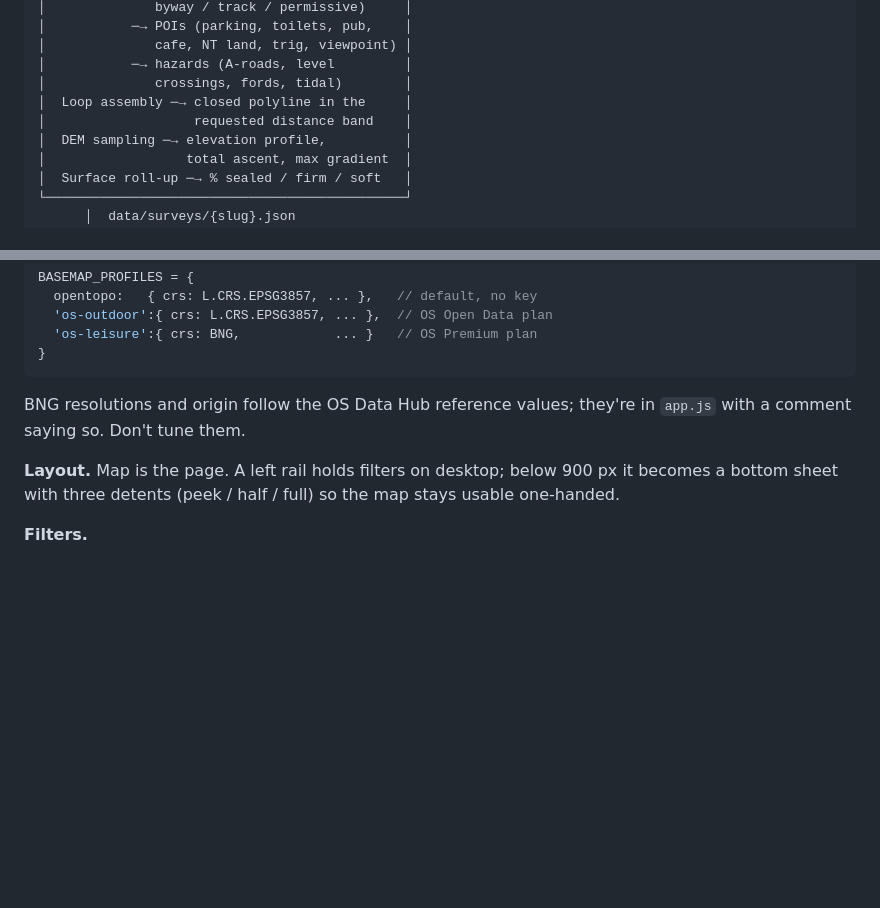
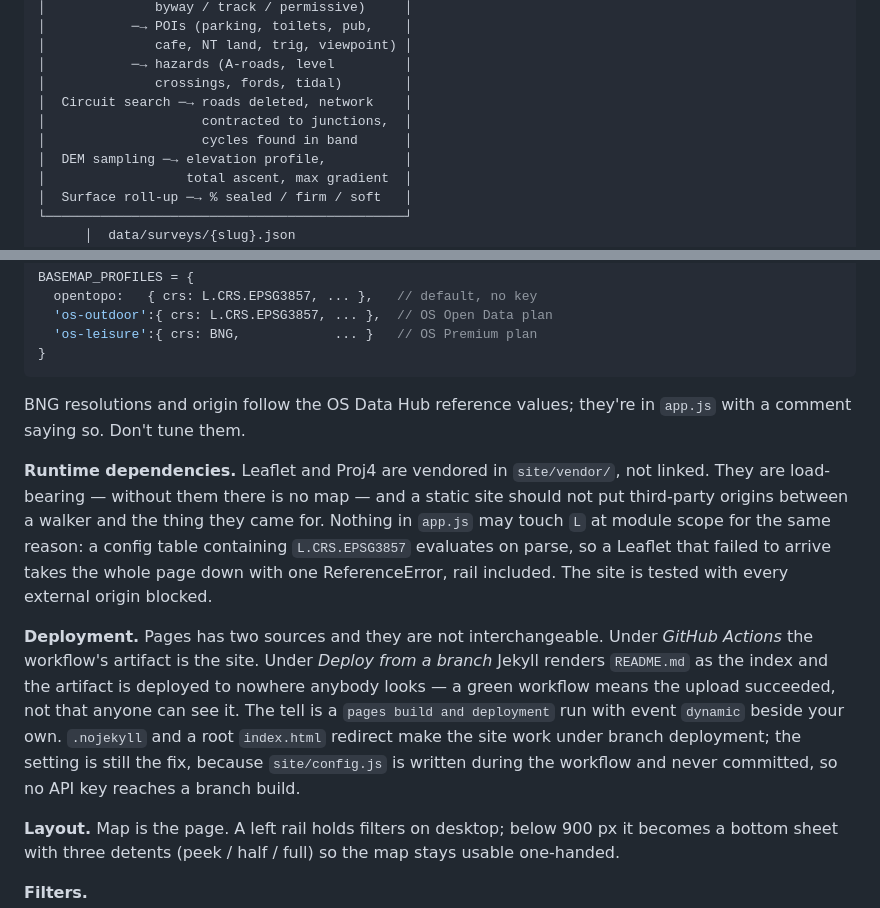
Before and after one commit to nihilisticiconoclast/waymark, a Markdown page: docs/ARCHITECTURE.md, 2 parts joined by grey strips. GitHub-like rendering; blank space fills up the shorter version.

```diff
--- a/docs/ARCHITECTURE.md
+++ b/docs/ARCHITECTURE.md
@@ -37,8 +37,9 @@ data/queue.yml
 │              cafe, NT land, trig, viewpoint) │
 │           ─→ hazards (A-roads, level         │
 │              crossings, fords, tidal)        │
-│  Loop assembly ─→ closed polyline in the     │
-│                   requested distance band    │
+│  Circuit search ─→ roads deleted, network    │
+│                    contracted to junctions,  │
+│                    cycles found in band      │
 │  DEM sampling ─→ elevation profile,          │
 │                  total ascent, max gradient  │
 │  Surface roll-up ─→ % sealed / firm / soft   │
@@ -176,6 +177,21 @@ BASEMAP_PROFILES = {
 BNG resolutions and origin follow the OS Data Hub reference values; they're in `app.js` with
 a comment saying so. Don't tune them.
 
+**Runtime dependencies.** Leaflet and Proj4 are vendored in `site/vendor/`, not linked. They
+are load-bearing — without them there is no map — and a static site should not put third-party
+origins between a walker and the thing they came for. Nothing in `app.js` may touch `L` at
+module scope for the same reason: a config table containing `L.CRS.EPSG3857` evaluates on
+parse, so a Leaflet that failed to arrive takes the whole page down with one ReferenceError,
+rail included. The site is tested with every external origin blocked.
+
+**Deployment.** Pages has two sources and they are not interchangeable. Under *GitHub Actions*
+the workflow's artifact is the site. Under *Deploy from a branch* Jekyll renders `README.md`
+as the index and the artifact is deployed to nowhere anybody looks — a green workflow means
+the upload succeeded, not that anyone can see it. The tell is a `pages build and deployment`
+run with event `dynamic` beside your own. `.nojekyll` and a root `index.html` redirect make
+the site work under branch deployment; the setting is still the fix, because `site/config.js`
+is written during the workflow and never committed, so no API key reaches a branch build.
+
 **Layout.** Map is the page. A left rail holds filters on desktop; below 900 px it becomes a
 bottom sheet with three detents (peek / half / full) so the map stays usable one-handed.
 
```
Also changed, not shown: CLAUDE.md (+27 -3 lines), README.md (+45 -10 lines).
